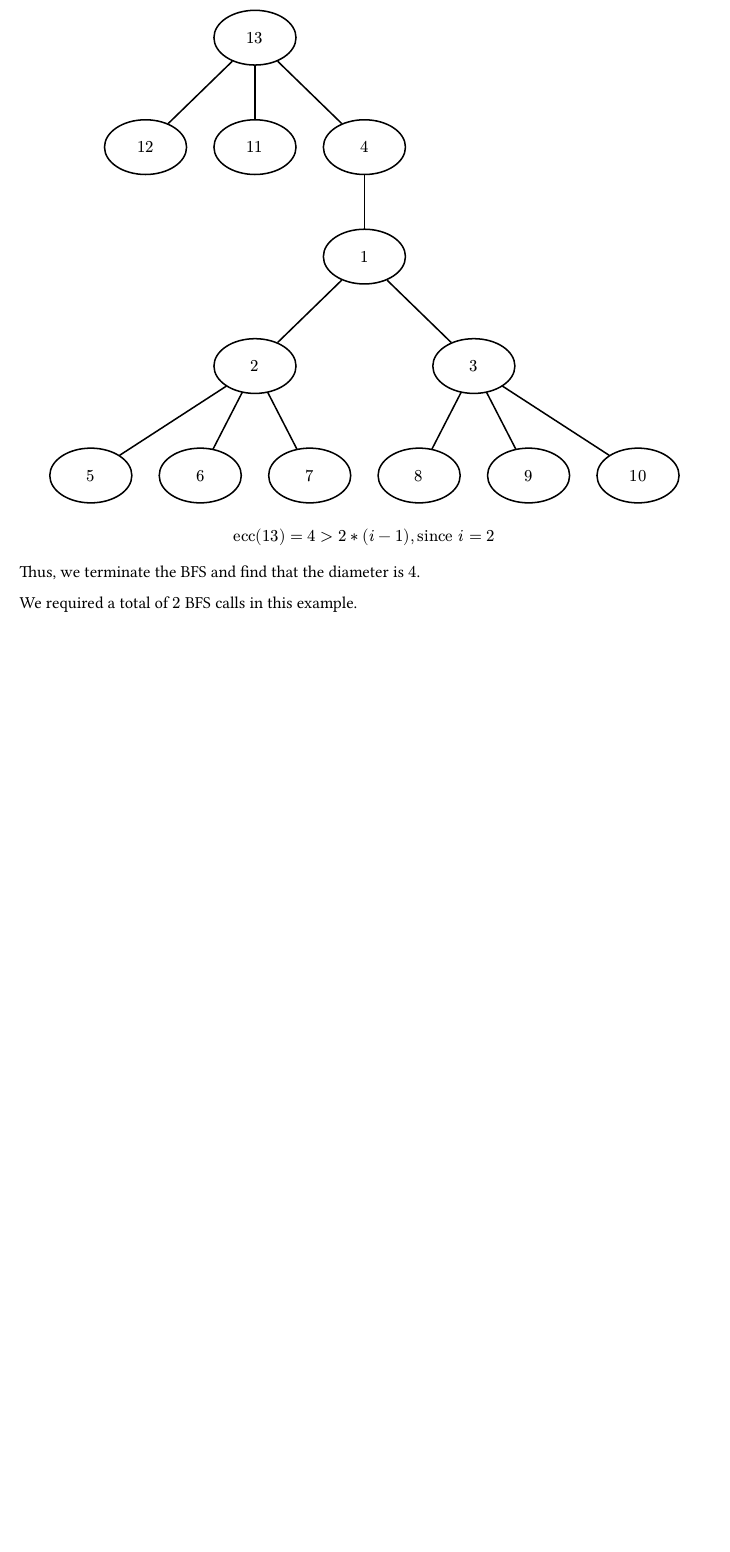
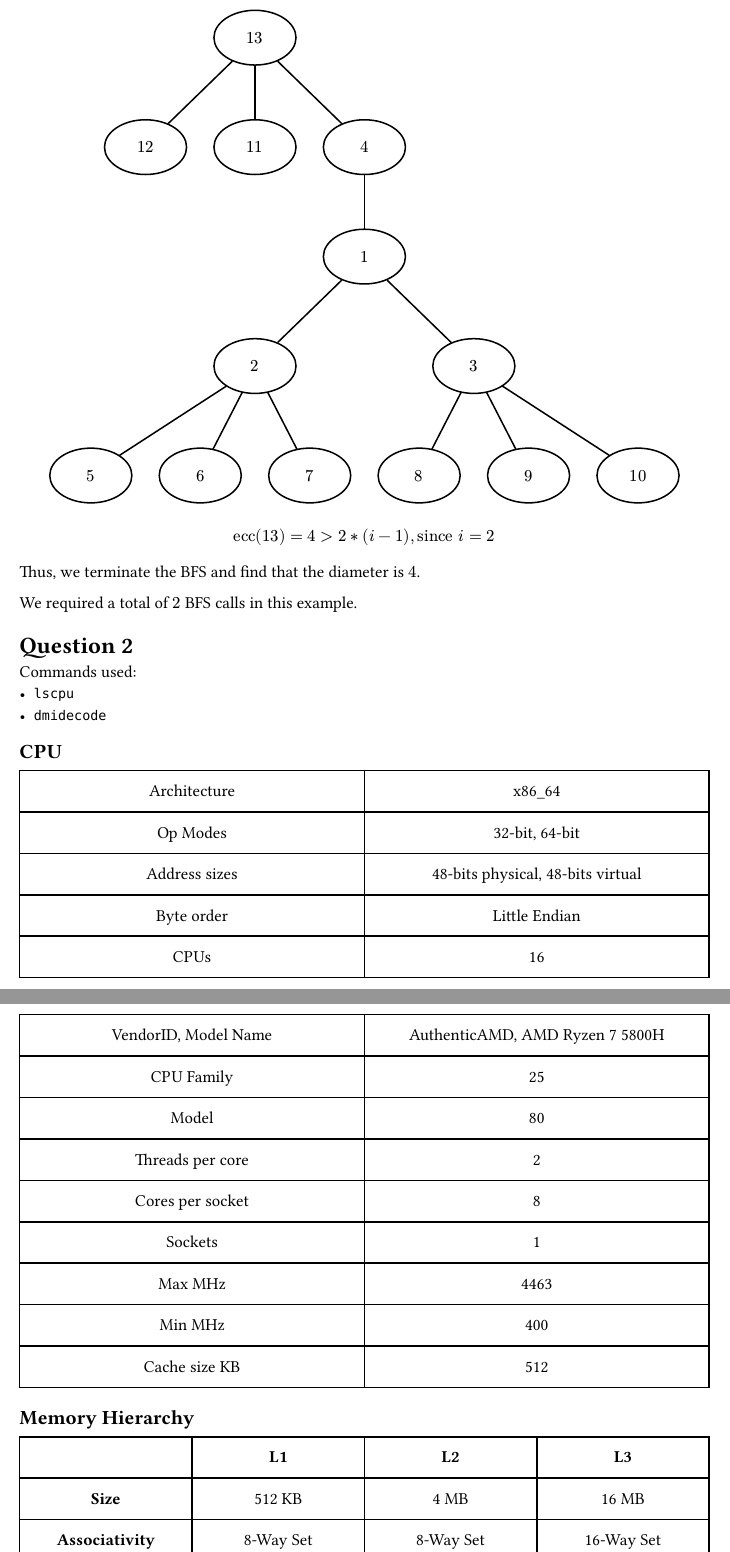
Before and after one commit to PraneethJain/Introduction-To-Algorithm-Engineering, a Typst document (Homework-1/2022101093.typ): part of page 2 of 2 before the commit and two parts of pages 2 and 3 of 3 after it, the two joined at a grey line, cut so that both start at the same text, the shorter picture padded with empty space. The pictures show the PDF file Homework-1/2022101093.pdf that the author committed with the source.

Commit message:
feat: 2 partial

```diff
--- a/Homework-1/2022101093.typ
+++ b/Homework-1/2022101093.typ
@@ -94,3 +94,7 @@ $ "ecc"(13) = 4 > 2*(i-1), "since" i = 2 $
 Thus, we terminate the BFS and find that the diameter is $4$.
 
 We required a total of $2$ BFS calls in this example.
+
+= Question 2
+
+Commands used:
@@ -96,0 +106 @@ We required a total of $2$ BFS calls in this example.
+#table(
@@ -96,0 +110,19 @@ We required a total of $2$ BFS calls in this example.
+  [Architecture], [x86_64],
+  [Op Modes], [32-bit, 64-bit],
+  [Address sizes], [48-bits physical, 48-bits virtual],
+  [Byte order], [Little Endian],
+  [CPUs], [16],
+  [VendorID, Model Name], [AuthenticAMD, AMD Ryzen 7 5800H],
+  [CPU Family], [25],
+  [Model], [80],
+  [Threads per core], [2],
+  [Cores per socket], [8],
+  [Sockets], [1],
+  [Max MHz], [4463],
+  [Min MHz], [400],
+  [Cache size KB], [512],
+)
+
+== Memory Hierarchy
+
+#table(
@@ -96,0 +132,6 @@ We required a total of $2$ BFS calls in this example.
+  [], [*L1*], [*L2*], [*L3*],
+  [*Size*], [512 KB], [4 MB], [16 MB],
+  [*Associativity*], [8-Way Set Associative], [8-Way Set Associative], [16-Way Set Associative],
+  [**], [], [], [],
+  [**], [], [], [],
+)
```
Also changed, not shown: Homework-1/2022101093.pdf, Homework-1/2022101093.typ (11 more changed lines).
